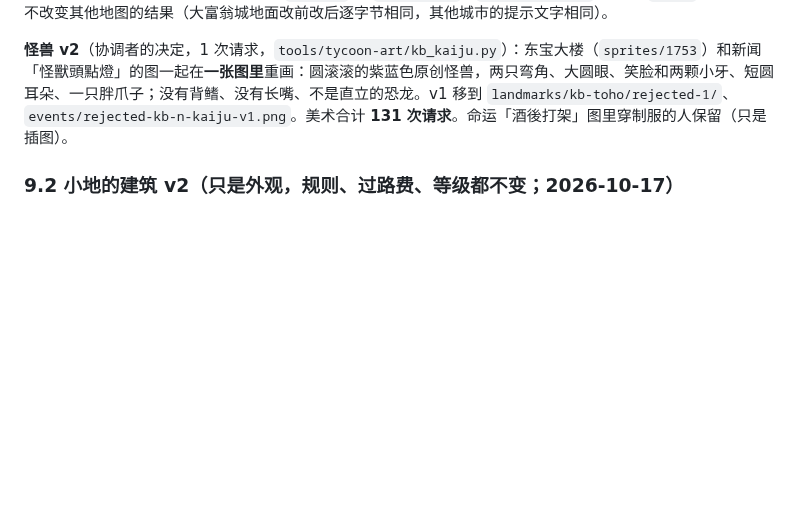
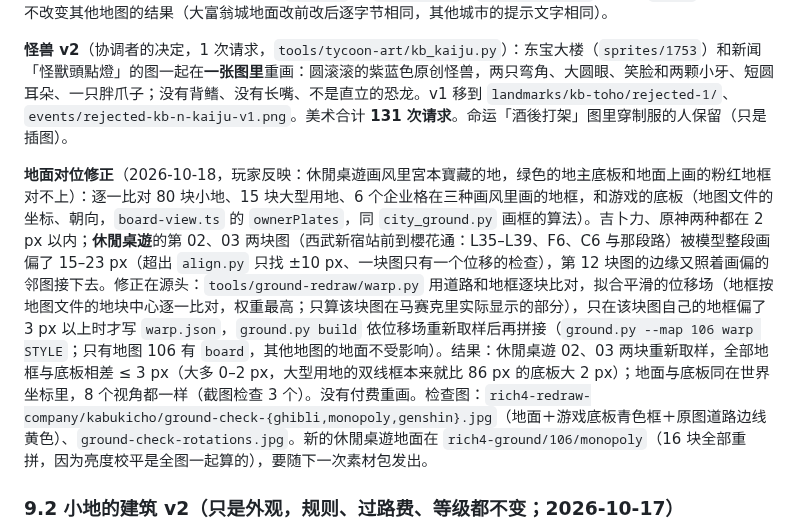
Before and after one commit to iam567/rich4-renew-app, a Markdown page: docs/rules/21-kabukicho.md, the part around the change. Rendered like a GitHub page; blank space fills up the shorter version.

Commit message:
歌舞伎町 ground: painted lot frames line up with the owner plates again
The 休閒桌遊 redraw drew tiles 02/03 (西武新宿站前..櫻花通: L35-L39, F6, C6 and
the road) 15-23 px off, beyond align.py's one-shift +-10 px check. New
tools/ground-redraw/warp.py matches roads and every lot outline (from the map
file) block by block, fits a smooth displacement field over the part of the tile
the mosaic shows, and ground.py build resamples the tile along it (warp.json,
written only when the tile's own frames are off by 3 px or more; map 106 only).
All 101 plots now within 3 px in all three styles; no paid regeneration.

Co-Authored-By: Claude Opus 5.5 <noreply@anthropic.com>

(mirrored from rich4-renew 57b5d86)

```diff
--- a/docs/rules/21-kabukicho.md
+++ b/docs/rules/21-kabukicho.md
@@ -448,6 +448,8 @@
 
 **怪兽 v2**（协调者的决定，1 次请求，`tools/tycoon-art/kb_kaiju.py`）：东宝大楼（`sprites/1753`）和新闻「怪獸頭點燈」的图一起在**一张图里**重画：圆滚滚的紫蓝色原创怪兽，两只弯角、大圆眼、笑脸和两颗小牙、短圆耳朵、一只胖爪子；没有背鳍、没有长嘴、不是直立的恐龙。v1 移到 `landmarks/kb-toho/rejected-1/`、`events/rejected-kb-n-kaiju-v1.png`。美术合计 **131 次请求**。命运「酒後打架」图里穿制服的人保留（只是插图）。
 
+**地面对位修正**（2026-10-18，玩家反映：休閒桌遊画风里宮本寶藏的地，绿色的地主底板和地面上画的粉红地框对不上）：逐一比对 80 块小地、15 块大型用地、6 个企业格在三种画风里画的地框，和游戏的底板（地图文件的坐标、朝向，`board-view.ts` 的 `ownerPlates`，同 `city_ground.py` 画框的算法）。吉卜力、原神两种都在 2 px 以内；**休閒桌遊**的第 02、03 两块图（西武新宿站前到櫻花通：L35–L39、F6、C6 与那段路）被模型整段画偏了 15–23 px（超出 `align.py` 只找 ±10 px、一块图只有一个位移的检查），第 12 块图的边缘又照着画偏的邻图接下去。修正在源头：`tools/ground-redraw/warp.py` 用道路和地框逐块比对，拟合平滑的位移场（地框按地图文件的地块中心逐一比对，权重最高；只算该块图在马赛克里实际显示的部分），只在该块图自己的地框偏了 3 px 以上时才写 `warp.json`，`ground.py build` 依位移场重新取样后再拼接（`ground.py --map 106 warp STYLE`；只有地图 106 有 `board`，其他地图的地面不受影响）。结果：休閒桌遊 02、03 两块重新取样，全部地框与底板相差 ≤ 3 px（大多 0–2 px，大型用地的双线框本来就比 86 px 的底板大 2 px）；地面与底板同在世界坐标里，8 个视角都一样（截图检查 3 个）。没有付费重画。检查图：`rich4-redraw-company/kabukicho/ground-check-{ghibli,monopoly,genshin}.jpg`（地面＋游戏底板青色框＋原图道路边线黄色）、`ground-check-rotations.jpg`。新的休閒桌遊地面在 `rich4-ground/106/monopoly`（16 块全部重拼，因为亮度校平是全图一起算的），要随下一次素材包发出。
+
 ### 9.2 小地的建筑 v2（只是外观，规则、过路费、等级都不变；2026-10-17）
 
 - 有主但没盖房的地：照原版显示地主的角色记号（阿土伯的帽子、忍太郎的十字镖…），不变。
```
